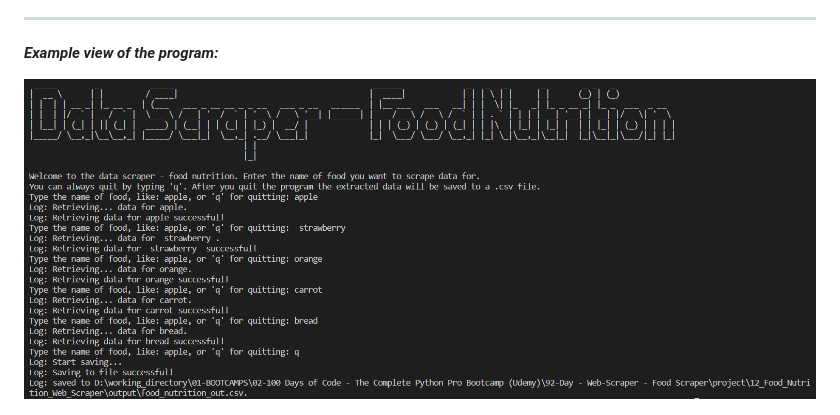
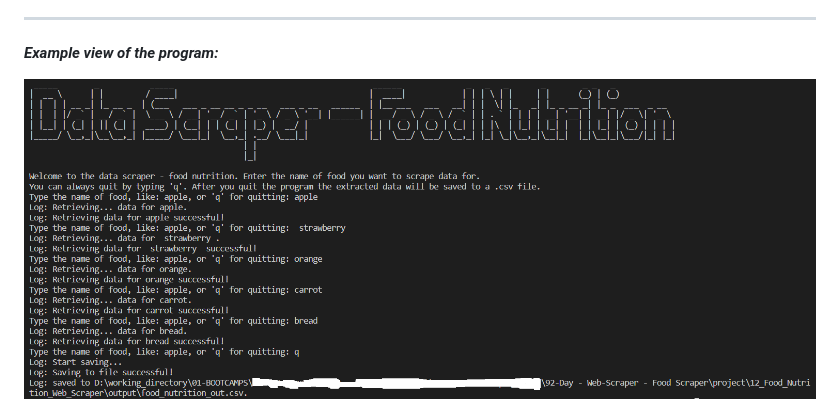
Before and after one commit to artursniegowski/Mastering_Python_through_Projects, a Markdown page: 12_Food_Nutrition_Web_Scraper/README.md, the part around the change. Rendered like a GitHub page; pictures changed too: 12_Food_Nutrition_Web_Scraper/docs/img/01_img.png (deleted), 12_Food_Nutrition_Web_Scraper/docs/img/1_img.png (added).

Commit message:
Updated picture

```diff
--- a/12_Food_Nutrition_Web_Scraper/README.md
+++ b/12_Food_Nutrition_Web_Scraper/README.md
@@ -36,7 +36,7 @@ Necessary steps to make the program work:</br>
 
 ***Example view of the program:***</br>
 
-![Screenshot](docs/img/01_img.png)
+![Screenshot](docs/img/1_img.png)
 
 ![Screenshot](docs/img/02_img.png)
 
```
